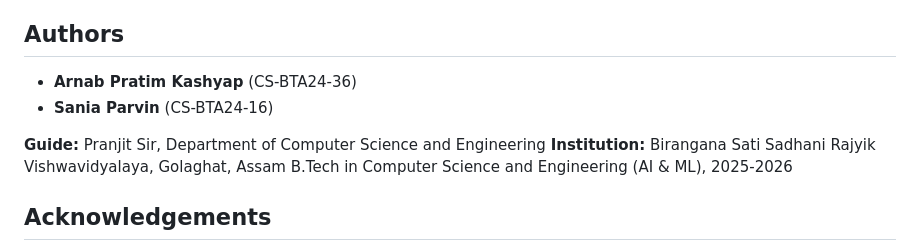
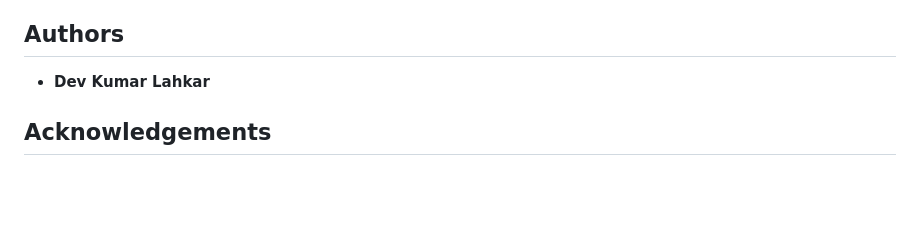
Before and after one commit to Hakai99/depression-detection-eeg-cnn, a Markdown page: README.md, the part around one of its changes. Drawn GitHub-style; blank space fills up the shorter version.

```diff
--- a/README.md
+++ b/README.md
@@ -219,12 +211,7 @@ These figures come from our project evaluation and are **indicative, not definit
 
 ## Authors
 
-- **Arnab Pratim Kashyap** (CS-BTA24-36)
-- **Sania Parvin** (CS-BTA24-16)
-
-**Guide:** Pranjit Sir, Department of Computer Science and Engineering
-**Institution:** Birangana Sati Sadhani Rajyik Vishwavidyalaya, Golaghat, Assam
-B.Tech in Computer Science and Engineering (AI & ML), 2025-2026
+- **Dev Kumar Lahkar**
 
 ## Acknowledgements
 
```
Also changed, not shown: other parts of README.md (+0 -8 lines).
